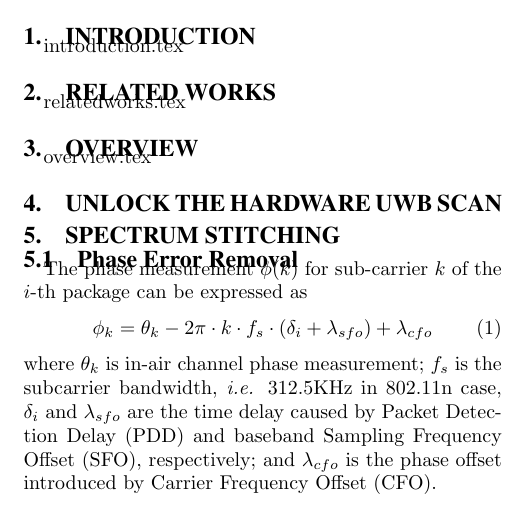
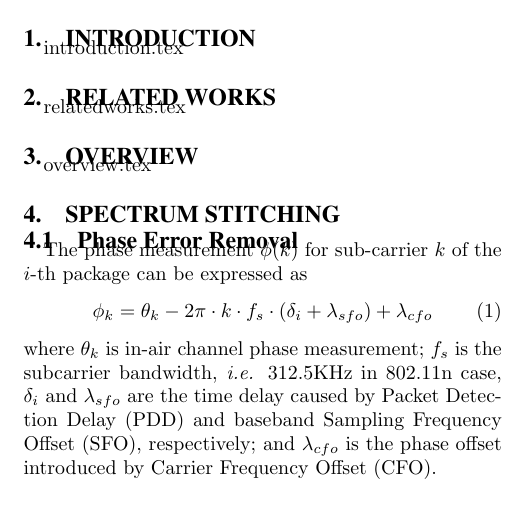
Before and after one commit to PicoScenes-Papers/PicoScenes-EWSN2019-Demo-Paper, a LaTeX paper (main.tex): part of one column of page 1 of 2, cut so that both start at the same text. Compiled offline with pdfLaTeX.

Commit message:
remove the old part definition

```diff
--- a/main.tex
+++ b/main.tex
@@ -33,11 +33,6 @@
 \label{sec:overview}
 \input{overview}
 % section overview (end)
-
-\section{Unlock The Hardware UWB Scan} % (fold)
-\label{sec:unlock_hardware_potentials}
-\input{driver_hacking}
-% section unlock_hardware_potentials (end)
 
 \section{Spectrum Stitching} % (fold)
 \label{sec:spectrum_stitching}
```
